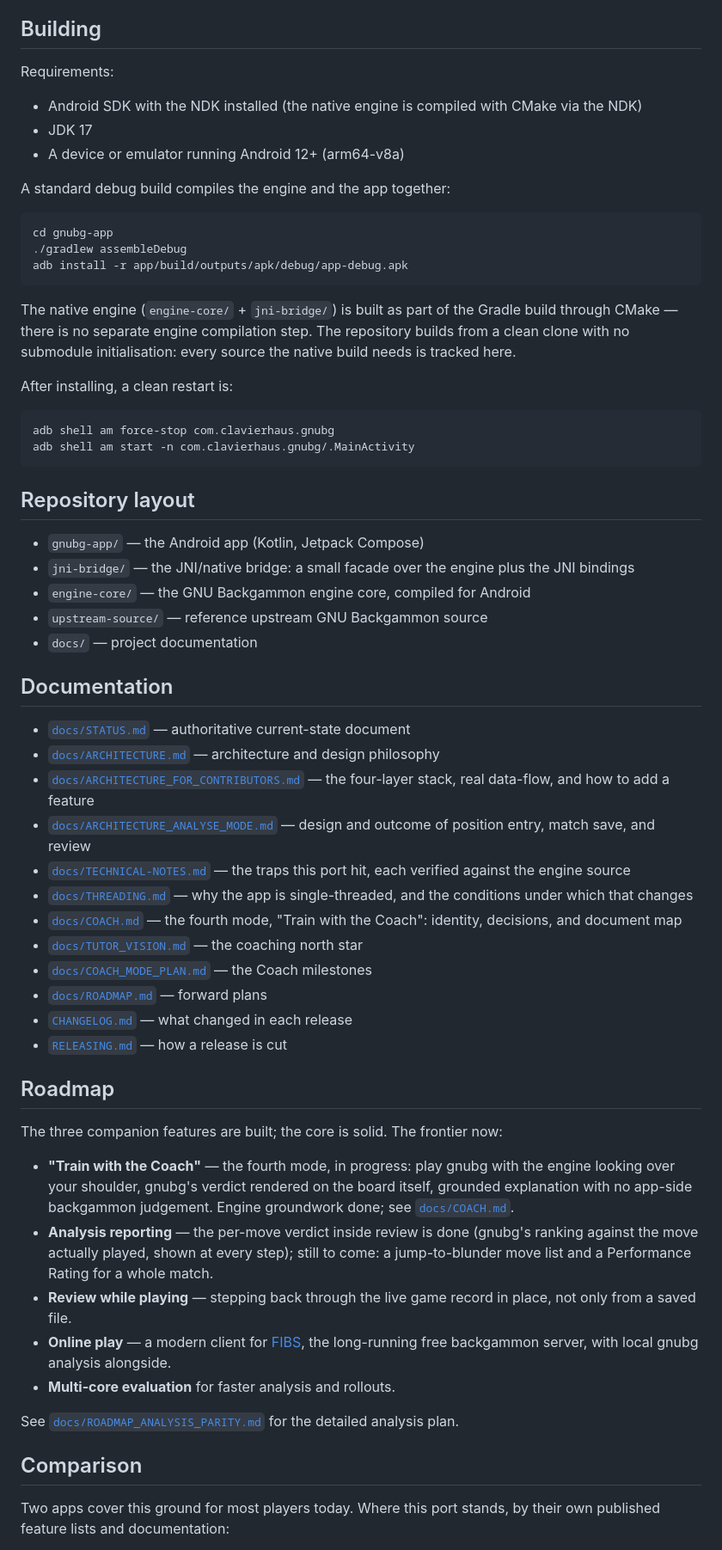
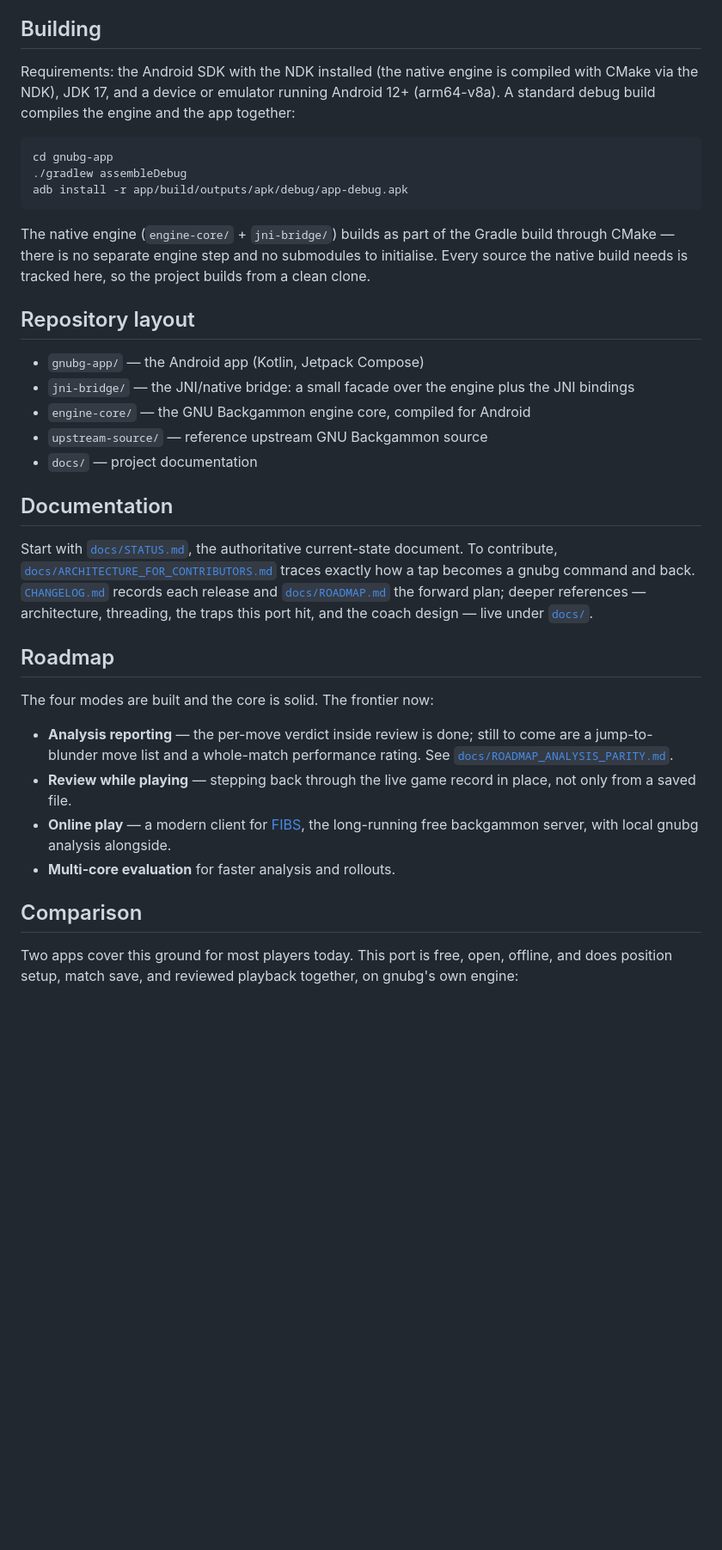
Before and after one commit to clavierhaus/gnubg-android, a Markdown page: README.md, the part around one of its changes. Shown at 86% size. Drawn GitHub-style; blank space fills up the shorter version.

```diff
--- a/README.md
+++ b/README.md
@@ -43,24 +33,13 @@ This is what makes the app trustworthy: the strength you play against and the an
 
 ## Building
 
-Requirements:
-
-- Android SDK with the NDK installed (the native engine is compiled with CMake via the NDK)
-- JDK 17
-- A device or emulator running Android 12+ (arm64-v8a)
-
-A standard debug build compiles the engine and the app together:
+Requirements: the Android SDK with the NDK installed (the native engine is compiled with CMake via the NDK), JDK 17, and a device or emulator running Android 12+ (arm64-v8a). A standard debug build compiles the engine and the app together:
 
     cd gnubg-app
     ./gradlew assembleDebug
     adb install -r app/build/outputs/apk/debug/app-debug.apk
 
-The native engine (`engine-core/` + `jni-bridge/`) is built as part of the Gradle build through CMake — there is no separate engine compilation step. The repository builds from a clean clone with no submodule initialisation: every source the native build needs is tracked here.
-
-After installing, a clean restart is:
-
-    adb shell am force-stop com.clavierhaus.gnubg
-    adb shell am start -n com.clavierhaus.gnubg/.MainActivity
+The native engine (`engine-core/` + `jni-bridge/`) builds as part of the Gradle build through CMake — there is no separate engine step and no submodules to initialise. Every source the native build needs is tracked here, so the project builds from a clean clone.
 
 ## Repository layout
 
@@ -72,32 +51,18 @@ After installing, a clean restart is:
 
 ## Documentation
 
-- [`docs/STATUS.md`](docs/STATUS.md) — authoritative current-state document
-- [`docs/ARCHITECTURE.md`](docs/ARCHITECTURE.md) — architecture and design philosophy
-- [`docs/ARCHITECTURE_FOR_CONTRIBUTORS.md`](docs/ARCHITECTURE_FOR_CONTRIBUTORS.md) — the four-layer stack, real data-flow, and how to add a feature
-- [`docs/ARCHITECTURE_ANALYSE_MODE.md`](docs/ARCHITECTURE_ANALYSE_MODE.md) — design and outcome of position entry, match save, and review
-- [`docs/TECHNICAL-NOTES.md`](docs/TECHNICAL-NOTES.md) — the traps this port hit, each verified against the engine source
-- [`docs/THREADING.md`](docs/THREADING.md) — why the app is single-threaded, and the conditions under which that changes
-- [`docs/COACH.md`](docs/COACH.md) — the fourth mode, "Train with the Coach": identity, decisions, and document map
-- [`docs/TUTOR_VISION.md`](docs/TUTOR_VISION.md) — the coaching north star
-- [`docs/COACH_MODE_PLAN.md`](docs/COACH_MODE_PLAN.md) — the Coach milestones
-- [`docs/ROADMAP.md`](docs/ROADMAP.md) — forward plans
-- [`CHANGELOG.md`](CHANGELOG.md) — what changed in each release
-- [`RELEASING.md`](RELEASING.md) — how a release is cut
+Start with [`docs/STATUS.md`](docs/STATUS.md), the authoritative current-state document. To contribute, [`docs/ARCHITECTURE_FOR_CONTRIBUTORS.md`](docs/ARCHITECTURE_FOR_CONTRIBUTORS.md) traces exactly how a tap becomes a gnubg command and back. [`CHANGELOG.md`](CHANGELOG.md) records each release and [`docs/ROADMAP.md`](docs/ROADMAP.md) the forward plan; deeper references — architecture, threading, the traps this port hit, and the coach design — live under [`docs/`](docs/).
 
 ## Roadmap
 
-The three companion features are built; the core is solid. The frontier now:
+The four modes are built and the core is solid. The frontier now:
 
-- **"Train with the Coach"** — the fourth mode, in progress: play gnubg with the engine looking over your shoulder, gnubg's verdict rendered on the board itself, grounded explanation with no app-side backgammon judgement. Engine groundwork done; see [`docs/COACH.md`](docs/COACH.md).
-- **Analysis reporting** — the per-move verdict inside review is done (gnubg's ranking against the move actually played, shown at every step); still to come: a jump-to-blunder move list and a Performance Rating for a whole match.
+- **Analysis reporting** — the per-move verdict inside review is done; still to come are a jump-to-blunder move list and a whole-match performance rating. See [`docs/ROADMAP_ANALYSIS_PARITY.md`](docs/ROADMAP_ANALYSIS_PARITY.md).
 - **Review while playing** — stepping back through the live game record in place, not only from a saved file.
 - **Online play** — a modern client for [FIBS](http://www.fibs.com/), the long-running free backgammon server, with local gnubg analysis alongside.
 - **Multi-core evaluation** for faster analysis and rollouts.
 
-See [`docs/ROADMAP_ANALYSIS_PARITY.md`](docs/ROADMAP_ANALYSIS_PARITY.md) for the detailed analysis plan.
-
 ## Comparison
 
-Two apps cover this ground for most players today. Where this port stands, by their own published feature lists and documentation:
+Two apps cover this ground for most players today. This port is free, open, offline, and does position setup, match save, and reviewed playback together, on gnubg's own engine:
 
```
Also changed, not shown: other parts of README.md (+23 -35 lines).
